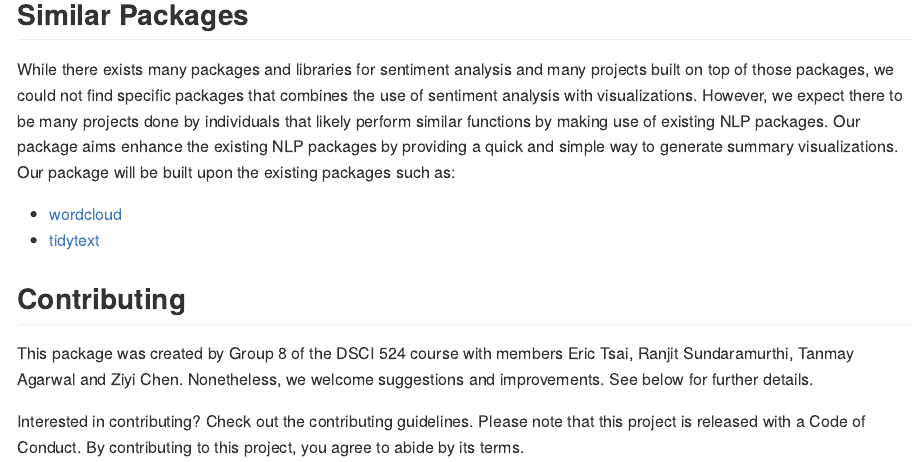
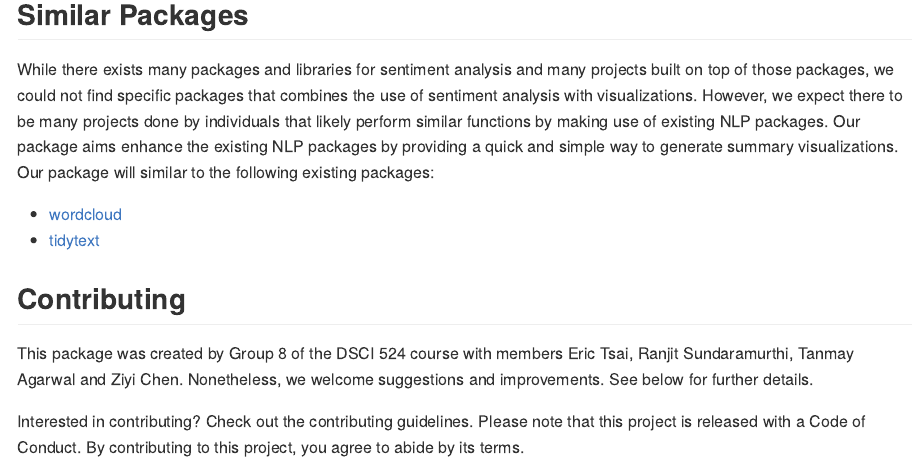
Before and after one commit to UBC-MDS/sentimentanalyzerR, an R Markdown document (README.Rmd): the page in a window 1100 px wide, from 810 px down. The pictures show the output file README.md that the author committed with the source, drawn offline in the style of GitHub.

Commit message:
Made edits in documentation

```diff
--- a/README.Rmd
+++ b/README.Rmd
@@ -45,7 +45,7 @@ In general, the functions will take a data frame and a column name as parameters
 
 ## Similar Packages
 
-While there exists many packages and libraries for sentiment analysis and many projects built on top of those packages, we could not find specific packages that combines the use of sentiment analysis with visualizations. However, we expect there to be many projects done by individuals that likely perform similar functions by making use of existing NLP packages. Our package aims enhance the existing NLP packages by providing a quick and simple way to generate summary visualizations. Our package will be built upon the existing packages such as:
+While there exists many packages and libraries for sentiment analysis and many projects built on top of those packages, we could not find specific packages that combines the use of sentiment analysis with visualizations. However, we expect there to be many projects done by individuals that likely perform similar functions by making use of existing NLP packages. Our package aims enhance the existing NLP packages by providing a quick and simple way to generate summary visualizations. Our package will similar to the following existing packages:
 
 -   [wordcloud](https://cran.r-project.org/web/packages/wordcloud/wordcloud.pdf)
 -   [tidytext](https://cran.r-project.org/web/packages/tidytext/vignettes/tidytext.html)
```
Also changed, not shown: R/aggregate_sentiment_score.R (+2 -0 lines), R/generate_wordcloud.R (+2 -0 lines), R/likert_scale.R (+2 -0 lines), README.md, 4 other files.
